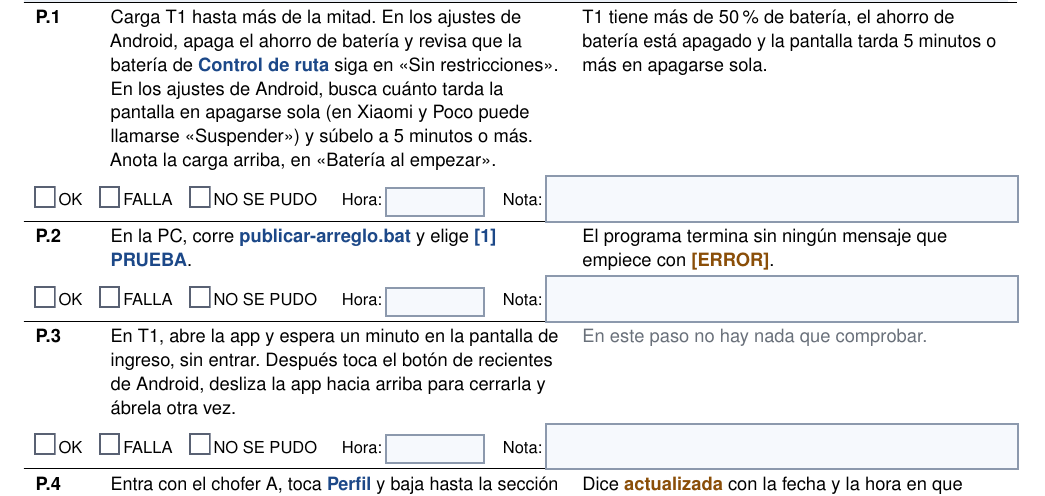
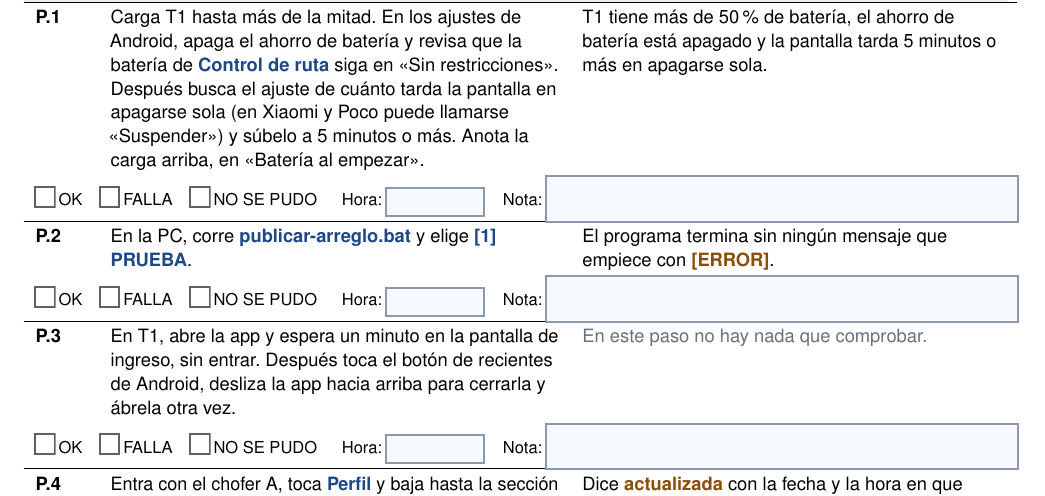
Before and after one commit to Eltiokarma/Prototipo-Celular-Rastreo-01, a LaTeX document (informes/pruebas-telefono-ronda5.tex): part of page 2 of 4, cut so that both start at the same text. Compiled offline with pdfLaTeX.

Commit message:
Guía de la quinta ronda: la tercera revisión dio fe
Co-Authored-By: Claude Opus 5.5 <noreply@anthropic.com>
Claude-Session: https://claude.ai/code/session_01WwsfbVdUkkenLPFucSDY7g

```diff
--- a/informes/pruebas-telefono-ronda5.tex
+++ b/informes/pruebas-telefono-ronda5.tex
@@ -162,7 +162,7 @@ En las tablas, \toca{lo que está en azul} es lo que tocas o eliges, y \pantalla
 Se hace una sola vez, antes de empezar, y como el arreglo es solo de la app, no hace falta esperar ningún despliegue del servidor.
 
 \begin{pasos}
-\paso{P.1}{P-1}{Carga T1 hasta más de la mitad. En los ajustes de Android, apaga el ahorro de batería y revisa que la batería de \toca{Control de ruta} siga en «Sin restricciones». En los ajustes de Android, busca cuánto tarda la pantalla en apagarse sola (en Xiaomi y Poco puede llamarse «Suspender») y súbelo a 5 minutos o más. Anota la carga arriba, en «Batería al empezar».}{T1 tiene más de 50 \% de batería, el ahorro de batería está apagado y la pantalla tarda 5 minutos o más en apagarse sola.}
+\paso{P.1}{P-1}{Carga T1 hasta más de la mitad. En los ajustes de Android, apaga el ahorro de batería y revisa que la batería de \toca{Control de ruta} siga en «Sin restricciones». Después busca el ajuste de cuánto tarda la pantalla en apagarse sola (en Xiaomi y Poco puede llamarse «Suspender») y súbelo a 5 minutos o más. Anota la carga arriba, en «Batería al empezar».}{T1 tiene más de 50 \% de batería, el ahorro de batería está apagado y la pantalla tarda 5 minutos o más en apagarse sola.}
 \paso{P.2}{P-2}{En la PC, corre \toca{publicar-arreglo.bat} y elige \toca{[1] PRUEBA}.}{El programa termina sin ningún mensaje que empiece con \pantalla{[ERROR]}.}
 \paso{P.3}{P-3}{En T1, abre la app y espera un minuto en la pantalla de ingreso, sin entrar. Después toca el botón de recientes de Android, desliza la app hacia arriba para cerrarla y ábrela otra vez.}{\nada}
 \paso{P.4}{P-4}{Entra con el chofer A, toca \toca{Perfil} y baja hasta la sección «LA APP». Si la fecha y la hora que siguen a \pantalla{actualizada} son anteriores a las del paso P.2, el arreglo todavía no llegó: repite el paso P.3.}{Dice \pantalla{actualizada} con la fecha y la hora en que publicaste el arreglo en el paso P.2.}
```
Also changed, not shown: informes/pruebas-telefono-ronda5.pdf.
